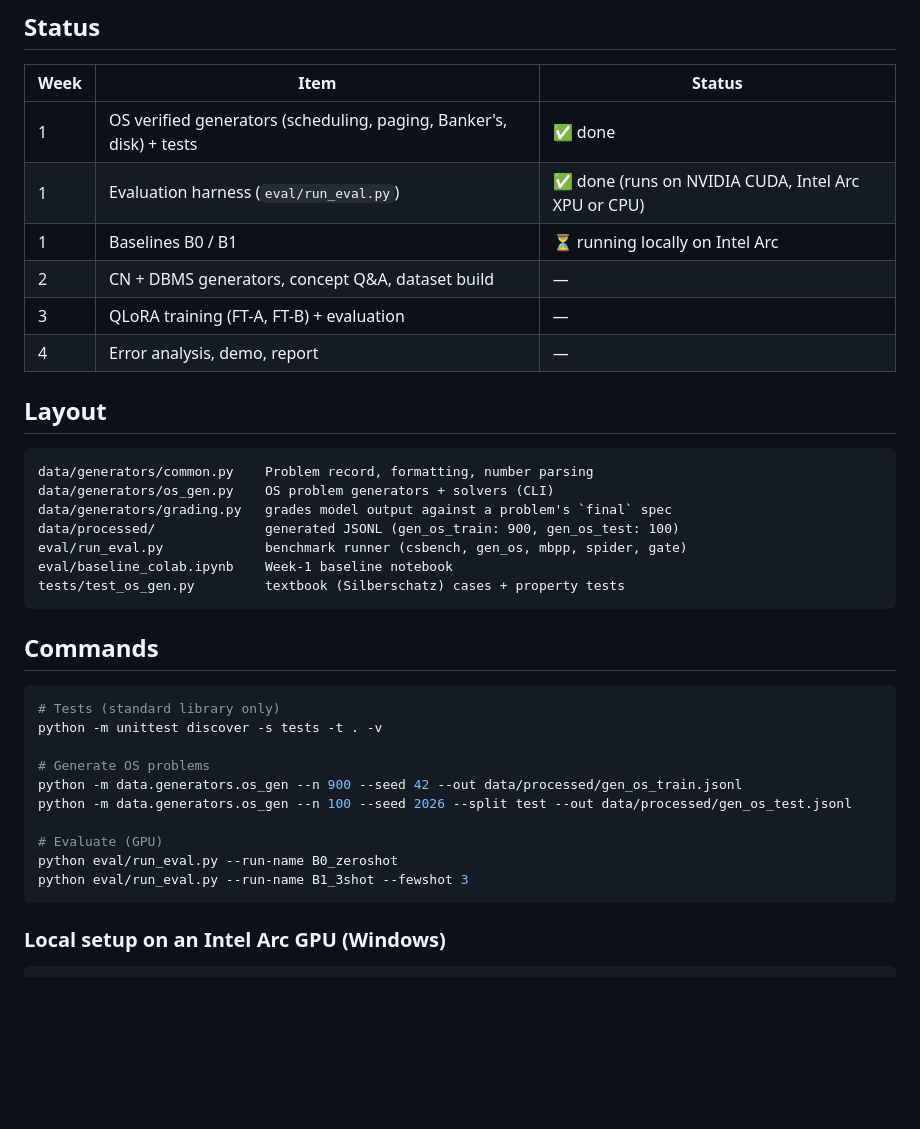
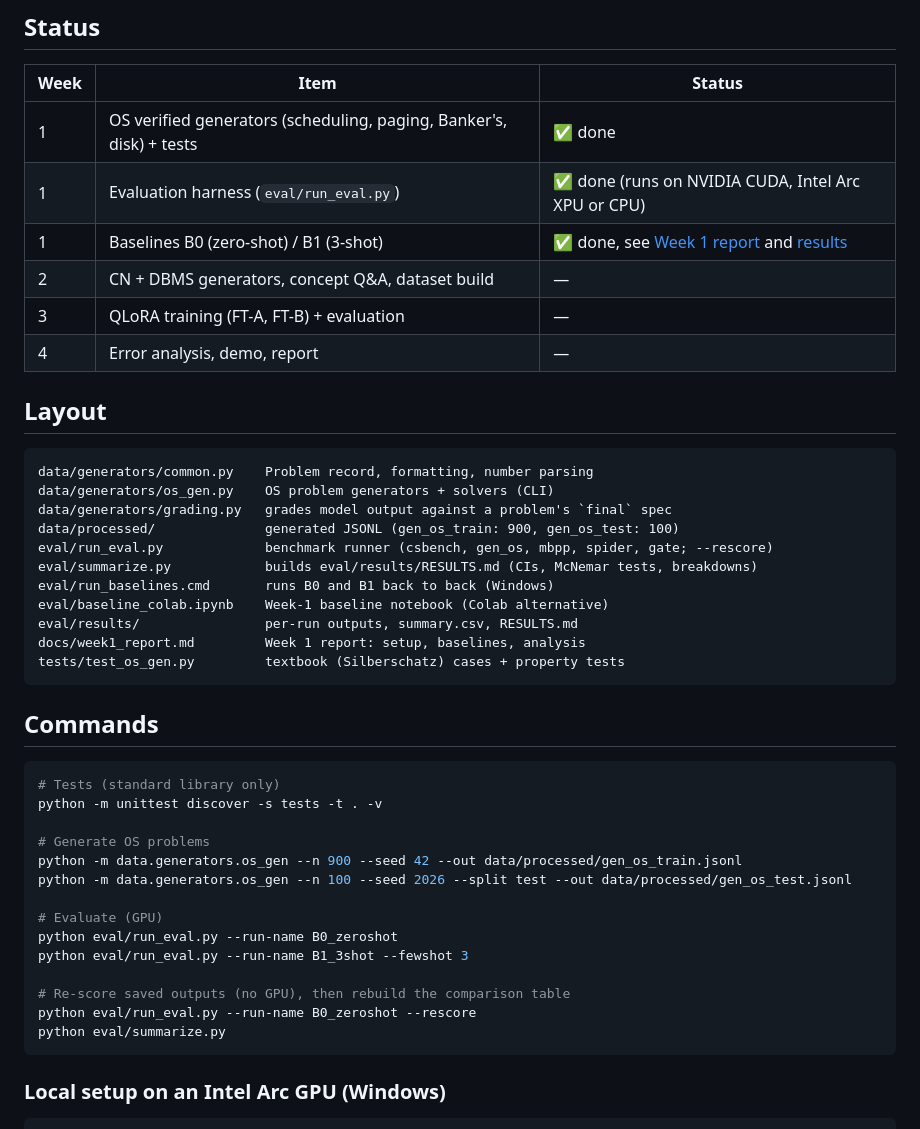
Before and after one commit to satyadedeepya/slm_dl_project, a Markdown page: README.md, the part around the change. Drawn GitHub-style; blank space fills up the shorter version.

Commit message:
docs: update README with Week 1 status and new eval tools

````diff
--- a/README.md
+++ b/README.md
@@ -9,7 +9,7 @@ The full design is in [PROJECT_PLAN.md](PROJECT_PLAN.md).
 |---|---|---|
 | 1 | OS verified generators (scheduling, paging, Banker's, disk) + tests | ✅ done |
 | 1 | Evaluation harness (`eval/run_eval.py`) | ✅ done (runs on NVIDIA CUDA, Intel Arc XPU or CPU) |
-| 1 | Baselines B0 / B1 | ⏳ running locally on Intel Arc |
+| 1 | Baselines B0 (zero-shot) / B1 (3-shot) | ✅ done, see [Week 1 report](docs/week1_report.md) and [results](eval/results/RESULTS.md) |
 | 2 | CN + DBMS generators, concept Q&A, dataset build | — |
 | 3 | QLoRA training (FT-A, FT-B) + evaluation | — |
 | 4 | Error analysis, demo, report | — |
@@ -21,8 +21,12 @@ data/generators/common.py    Problem record, formatting, number parsing
 data/generators/os_gen.py    OS problem generators + solvers (CLI)
 data/generators/grading.py   grades model output against a problem's `final` spec
 data/processed/              generated JSONL (gen_os_train: 900, gen_os_test: 100)
-eval/run_eval.py             benchmark runner (csbench, gen_os, mbpp, spider, gate)
-eval/baseline_colab.ipynb    Week-1 baseline notebook
+eval/run_eval.py             benchmark runner (csbench, gen_os, mbpp, spider, gate; --rescore)
+eval/summarize.py            builds eval/results/RESULTS.md (CIs, McNemar tests, breakdowns)
+eval/run_baselines.cmd       runs B0 and B1 back to back (Windows)
+eval/baseline_colab.ipynb    Week-1 baseline notebook (Colab alternative)
+eval/results/                per-run outputs, summary.csv, RESULTS.md
+docs/week1_report.md         Week 1 report: setup, baselines, analysis
 tests/test_os_gen.py         textbook (Silberschatz) cases + property tests
 ```
 
@@ -39,6 +43,10 @@ python -m data.generators.os_gen --n 100 --seed 2026 --split test --out data/pro
 # Evaluate (GPU)
 python eval/run_eval.py --run-name B0_zeroshot
 python eval/run_eval.py --run-name B1_3shot --fewshot 3
+
+# Re-score saved outputs (no GPU), then rebuild the comparison table
+python eval/run_eval.py --run-name B0_zeroshot --rescore
+python eval/summarize.py
 ```
 
 ### Local setup on an Intel Arc GPU (Windows)
````
